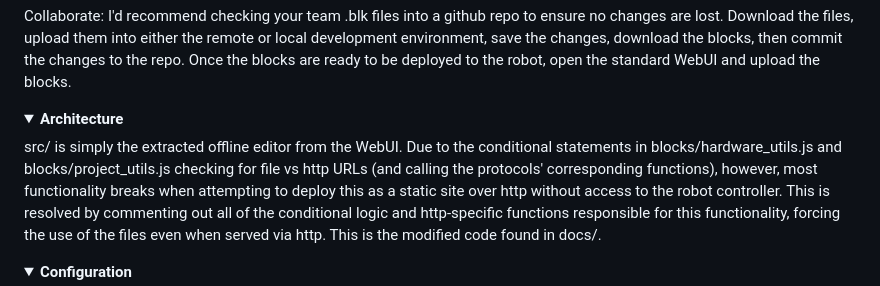
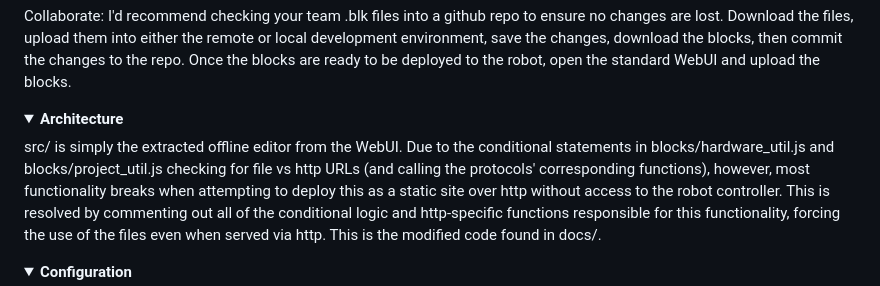
Before and after one commit to Collegiate-Edu-Nation/offline_blocks_editor, a Markdown page: README.md, the part around the change. Rendered like a GitHub page; folded sections open.

Commit message:
fixed typo in dir names under arch

```diff
--- a/README.md
+++ b/README.md
@@ -38,7 +38,7 @@ Collaborate: I'd recommend checking your team .blk files into a github repo to e
 <details>
 <summary><b>Architecture</b></summary>
 
-src/ is simply the extracted offline editor from the WebUI. Due to the conditional statements in blocks/hardware_utils.js and blocks/project_utils.js checking for file vs http URLs (and calling the protocols' corresponding functions), however, most functionality breaks when attempting to deploy this as a static site over http without access to the robot controller. This is resolved by commenting out all of the conditional logic and http-specific functions responsible for this functionality, forcing the use of the files even when served via http. This is the modified code found in docs/.
+src/ is simply the extracted offline editor from the WebUI. Due to the conditional statements in blocks/hardware_util.js and blocks/project_util.js checking for file vs http URLs (and calling the protocols' corresponding functions), however, most functionality breaks when attempting to deploy this as a static site over http without access to the robot controller. This is resolved by commenting out all of the conditional logic and http-specific functions responsible for this functionality, forcing the use of the files even when served via http. This is the modified code found in docs/.
 </details>
 
 <details>
```
